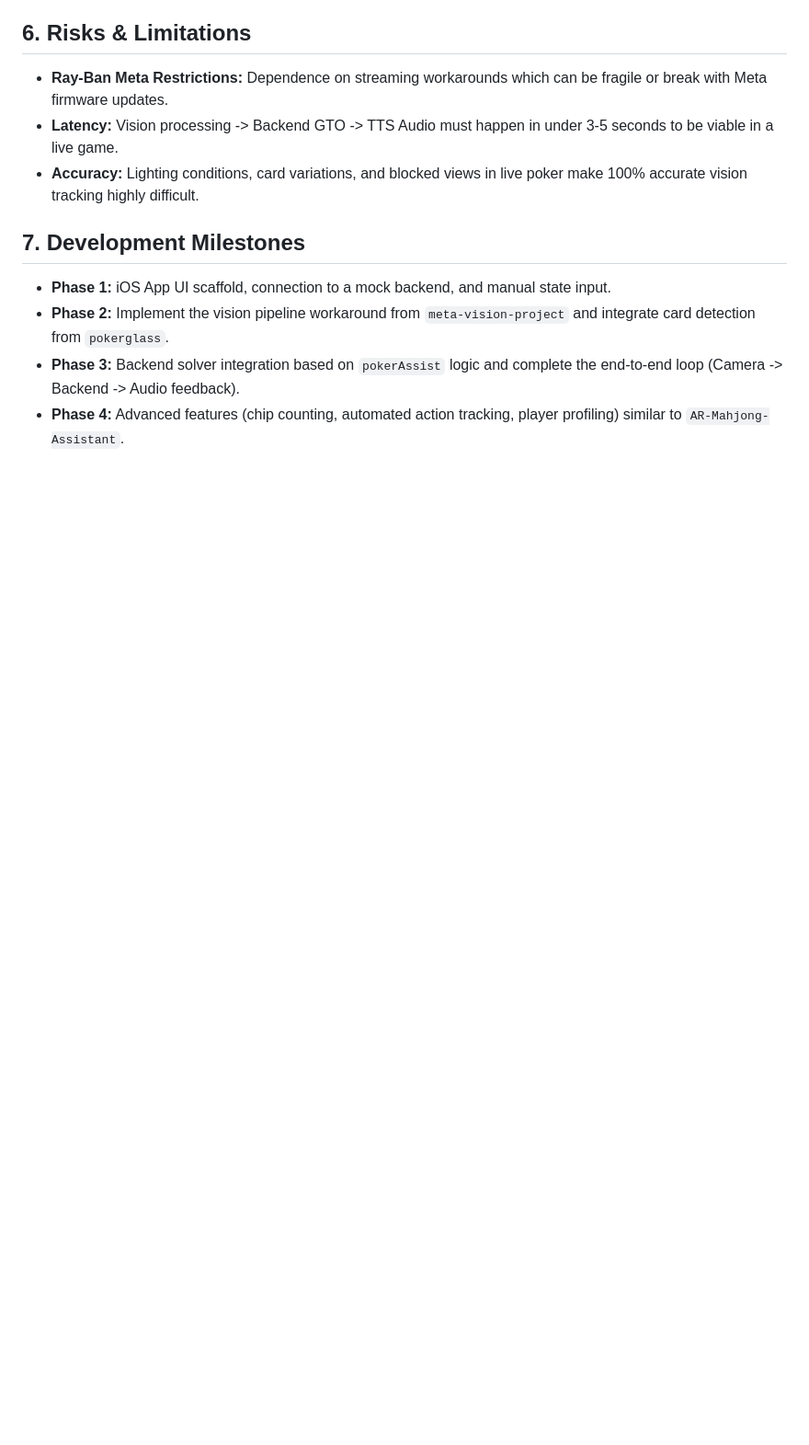
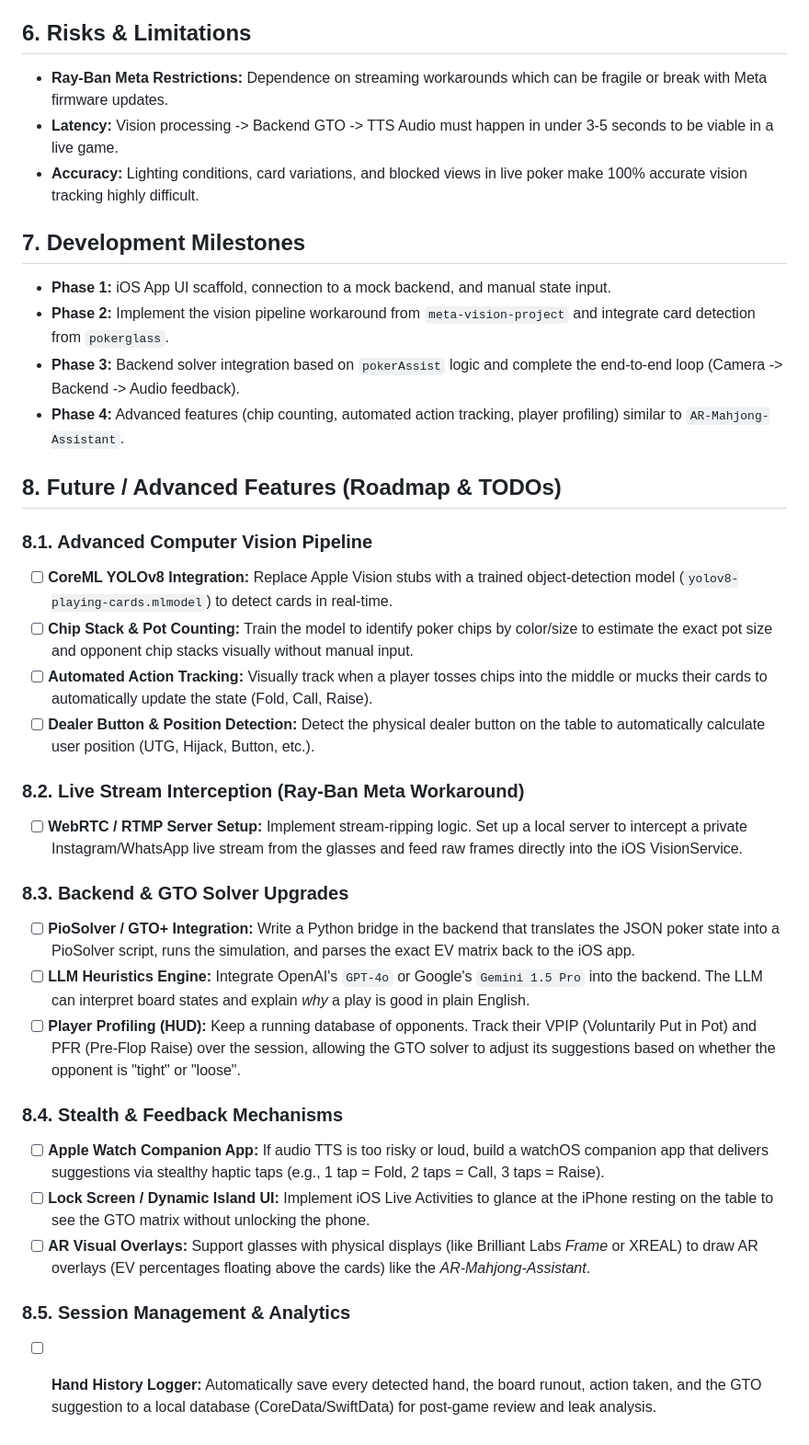
Before and after one commit to fernyabc/pokerManagement, a Markdown page: PRD.md, the part around the change. Shown at 92% size. Rendered like a GitHub page; blank space fills up the shorter version.

Commit message:
docs: add advanced features roadmap to PRD

```diff
--- a/PRD.md
+++ b/PRD.md
@@ -57,3 +57,27 @@ This PRD is synthesized from the following reference architectures:
 - **Phase 2:** Implement the vision pipeline workaround from `meta-vision-project` and integrate card detection from `pokerglass`.
 - **Phase 3:** Backend solver integration based on `pokerAssist` logic and complete the end-to-end loop (Camera -> Backend -> Audio feedback).
 - **Phase 4:** Advanced features (chip counting, automated action tracking, player profiling) similar to `AR-Mahjong-Assistant`.
+
+## 8. Future / Advanced Features (Roadmap & TODOs)
+
+### 8.1. Advanced Computer Vision Pipeline
+- [ ] **CoreML YOLOv8 Integration:** Replace Apple Vision stubs with a trained object-detection model (`yolov8-playing-cards.mlmodel`) to detect cards in real-time.
+- [ ] **Chip Stack & Pot Counting:** Train the model to identify poker chips by color/size to estimate the exact pot size and opponent chip stacks visually without manual input.
+- [ ] **Automated Action Tracking:** Visually track when a player tosses chips into the middle or mucks their cards to automatically update the state (Fold, Call, Raise).
+- [ ] **Dealer Button & Position Detection:** Detect the physical dealer button on the table to automatically calculate user position (UTG, Hijack, Button, etc.).
+
+### 8.2. Live Stream Interception (Ray-Ban Meta Workaround)
+- [ ] **WebRTC / RTMP Server Setup:** Implement stream-ripping logic. Set up a local server to intercept a private Instagram/WhatsApp live stream from the glasses and feed raw frames directly into the iOS VisionService.
+
+### 8.3. Backend & GTO Solver Upgrades
+- [ ] **PioSolver / GTO+ Integration:** Write a Python bridge in the backend that translates the JSON poker state into a PioSolver script, runs the simulation, and parses the exact EV matrix back to the iOS app.
+- [ ] **LLM Heuristics Engine:** Integrate OpenAI's `GPT-4o` or Google's `Gemini 1.5 Pro` into the backend. The LLM can interpret board states and explain *why* a play is good in plain English.
+- [ ] **Player Profiling (HUD):** Keep a running database of opponents. Track their VPIP (Voluntarily Put in Pot) and PFR (Pre-Flop Raise) over the session, allowing the GTO solver to adjust its suggestions based on whether the opponent is "tight" or "loose".
+
+### 8.4. Stealth & Feedback Mechanisms
+- [ ] **Apple Watch Companion App:** If audio TTS is too risky or loud, build a watchOS companion app that delivers suggestions via stealthy haptic taps (e.g., 1 tap = Fold, 2 taps = Call, 3 taps = Raise).
+- [ ] **Lock Screen / Dynamic Island UI:** Implement iOS Live Activities to glance at the iPhone resting on the table to see the GTO matrix without unlocking the phone.
+- [ ] **AR Visual Overlays:** Support glasses with physical displays (like Brilliant Labs *Frame* or XREAL) to draw AR overlays (EV percentages floating above the cards) like the *AR-Mahjong-Assistant*.
+
+### 8.5. Session Management & Analytics
+- [ ] **Hand History Logger:** Automatically save every detected hand, the board runout, action taken, and the GTO suggestion to a local database (CoreData/SwiftData) for post-game review and leak analysis.
```
